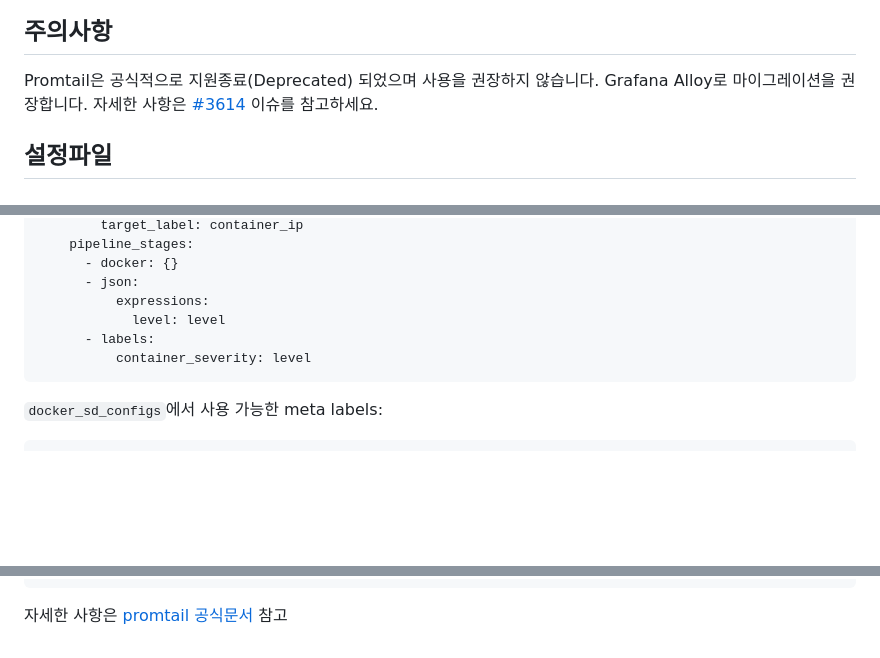
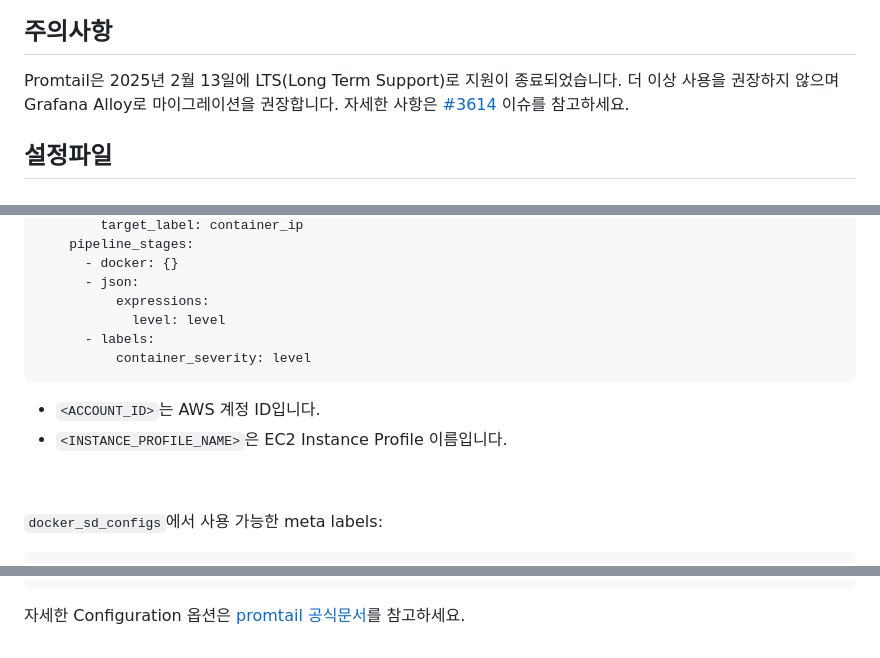
Before and after one commit to younsl/box, a Markdown page: box/til/promtail.md, 3 parts joined by grey strips. Rendered like a GitHub page; blank space fills up the shorter version.

````diff
--- a/box/til/promtail.md
+++ b/box/til/promtail.md
@@ -7,6 +48,6 @@ promtail 표준 설정파일
 ## 주의사항
 
-Promtail은 공식적으로 지원종료(Deprecated) 되었으며 사용을 권장하지 않습니다. Grafana Alloy로 마이그레이션을 권장합니다. 자세한 사항은 [#3614](https://github.com/grafana/helm-charts/issues/3614) 이슈를 참고하세요.
+Promtail은 2025년 2월 13일에 LTS(Long Term Support)로 지원이 종료되었습니다. 더 이상 사용을 권장하지 않으며 Grafana Alloy로 마이그레이션을 권장합니다. 자세한 사항은 [#3614](https://github.com/grafana/helm-charts/issues/3614) 이슈를 참고하세요.
 
 ## 설정파일
 
@@ -96,6 +137,11 @@ scrape_configs:
           container_severity: level
 ```
 
+- `<ACCOUNT_ID>`는 AWS 계정 ID입니다.
+- `<INSTANCE_PROFILE_NAME>`은 EC2 Instance Profile 이름입니다.
+
+&nbsp;
+
 `docker_sd_configs`에서 사용 가능한 meta labels:
 
 ```bash
@@ -116,4 +162,4 @@ __meta_docker_port_public: the external port if a port-mapping exists
 __meta_docker_port_public_ip: the public IP if a port-mapping exists
 ```
 
-자세한 사항은 [promtail 공식문서](https://grafana.com/docs/loki/latest/send-data/promtail/configuration/#docker_sd_configs) 참고
+자세한 Configuration 옵션은 [promtail 공식문서](https://grafana.com/docs/loki/latest/send-data/promtail/configuration/#docker_sd_configs)를 참고하세요.
````
Also changed, not shown: other parts of box/til/promtail.md (+41 -0 lines).
